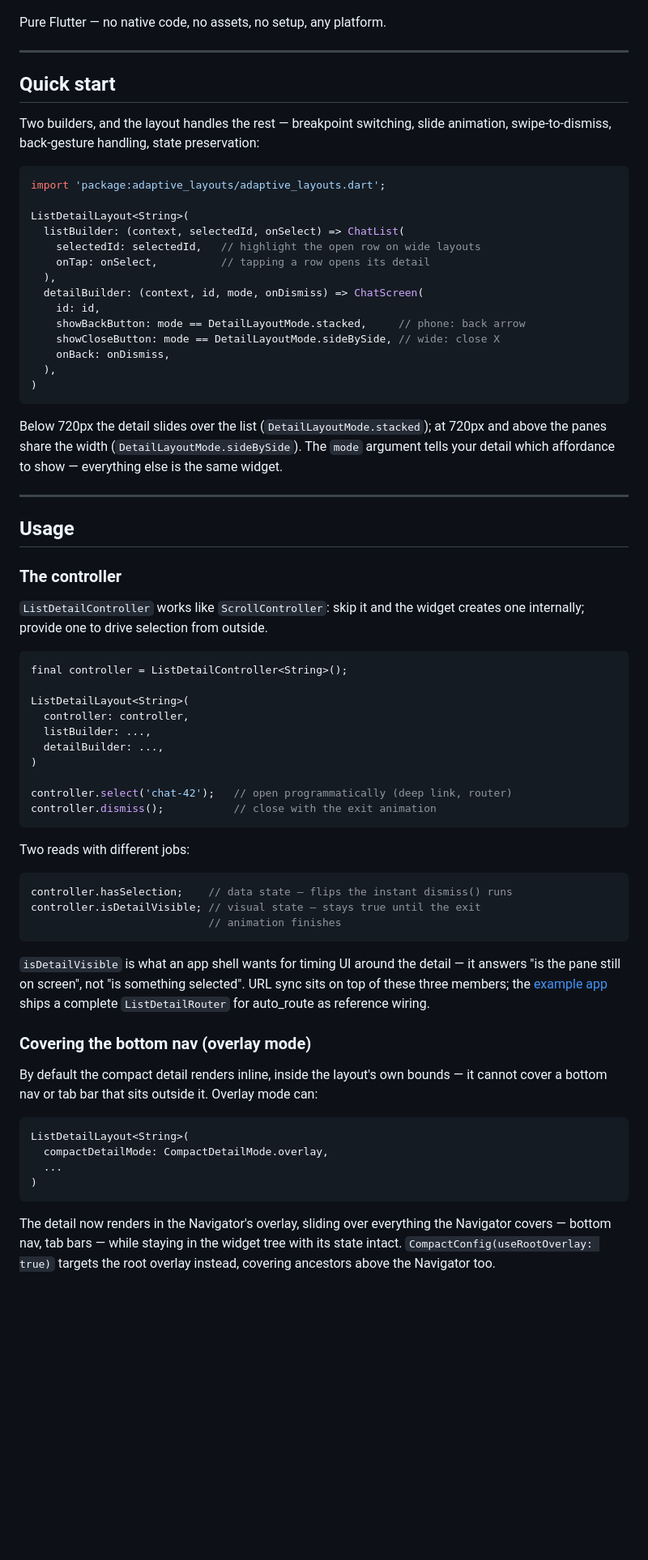
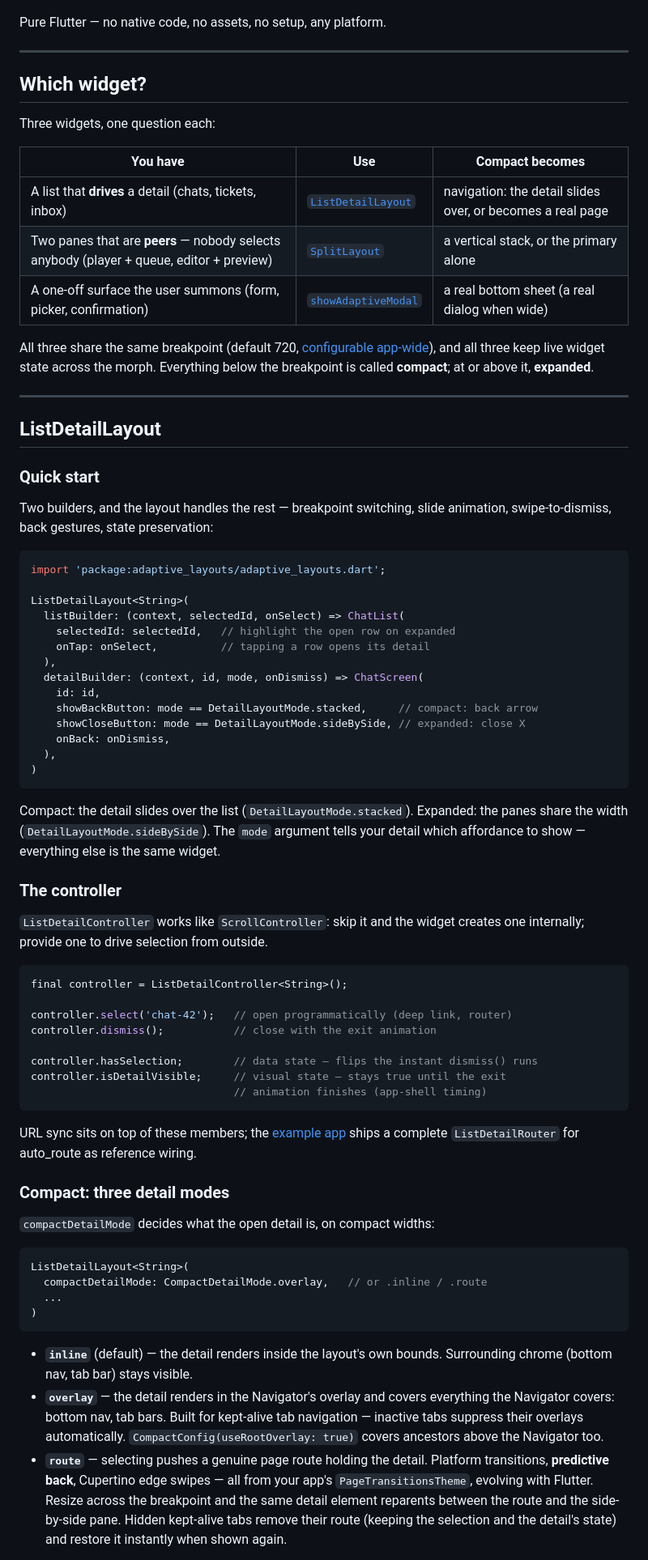
Before and after one commit to whuppi/morph_kit, a Markdown page: README.md, the part around one of its changes. Shown at 81% size. Drawn GitHub-style; blank space fills up the shorter version.

````diff
--- a/README.md
+++ b/README.md
@@ -54,32 +59,44 @@ Pure Flutter — no native code, no assets, no setup, any platform.
 
 ---
 
-## Quick start
+## Which widget?
 
-Two builders, and the layout handles the rest — breakpoint switching, slide animation, swipe-to-dismiss, back-gesture handling, state preservation:
+Three widgets, one question each:
+
+| You have | Use | Compact becomes |
+|---|---|---|
+| A list that **drives** a detail (chats, tickets, inbox) | [`ListDetailLayout`](#listdetaillayout) | navigation: the detail slides over, or becomes a real page |
+| Two panes that are **peers** — nobody selects anybody (player + queue, editor + preview) | [`SplitLayout`](#splitlayout) | a vertical stack, or the primary alone |
+| A one-off surface the user summons (form, picker, confirmation) | [`showAdaptiveModal`](#showadaptivemodal) | a real bottom sheet (a real dialog when wide) |
+
+All three share the same breakpoint (default 720, [configurable app-wide](#one-breakpoint-for-the-whole-app)), and all three keep live widget state across the morph. Everything below the breakpoint is called **compact**; at or above it, **expanded**.
+
+---
+
+## ListDetailLayout
+
+### Quick start
+
+Two builders, and the layout handles the rest — breakpoint switching, slide animation, swipe-to-dismiss, back gestures, state preservation:
 
 ```dart
 import 'package:adaptive_layouts/adaptive_layouts.dart';
 
 ListDetailLayout<String>(
   listBuilder: (context, selectedId, onSelect) => ChatList(
-    selectedId: selectedId,   // highlight the open row on wide layouts
+    selectedId: selectedId,   // highlight the open row on expanded
     onTap: onSelect,          // tapping a row opens its detail
   ),
   detailBuilder: (context, id, mode, onDismiss) => ChatScreen(
     id: id,
-    showBackButton: mode == DetailLayoutMode.stacked,     // phone: back arrow
-    showCloseButton: mode == DetailLayoutMode.sideBySide, // wide: close X
+    showBackButton: mode == DetailLayoutMode.stacked,     // compact: back arrow
+    showCloseButton: mode == DetailLayoutMode.sideBySide, // expanded: close X
     onBack: onDismiss,
   ),
 )
 ```
 
-Below 720px the detail slides over the list (`DetailLayoutMode.stacked`); at 720px and above the panes share the width (`DetailLayoutMode.sideBySide`). The `mode` argument tells your detail which affordance to show — everything else is the same widget.
-
----
-
-## Usage
+Compact: the detail slides over the list (`DetailLayoutMode.stacked`). Expanded: the panes share the width (`DetailLayoutMode.sideBySide`). The `mode` argument tells your detail which affordance to show — everything else is the same widget.
 
 ### The controller
 
@@ -88,36 +105,28 @@ Below 720px the detail slides over the list (`DetailLayoutMode.stacked`); at 720
 ```dart
 final controller = ListDetailController<String>();
 
-ListDetailLayout<String>(
-  controller: controller,
-  listBuilder: ...,
-  detailBuilder: ...,
-)
-
 controller.select('chat-42');   // open programmatically (deep link, router)
 controller.dismiss();           // close with the exit animation
+
+controller.hasSelection;        // data state — flips the instant dismiss() runs
+controller.isDetailVisible;     // visual state — stays true until the exit
+                                // animation finishes (app-shell timing)
 ```
 
-Two reads with different jobs:
+URL sync sits on top of these members; the [example app](example/) ships a complete `ListDetailRouter` for auto_route as reference wiring.
 
-```dart
-controller.hasSelection;    // data state — flips the instant dismiss() runs
-controller.isDetailVisible; // visual state — stays true until the exit
-                            // animation finishes
-```
+### Compact: three detail modes
 
-`isDetailVisible` is what an app shell wants for timing UI around the detail — it answers "is the pane still on screen", not "is something selected". URL sync sits on top of these three members; the [example app](example/) ships a complete `ListDetailRouter` for auto_route as reference wiring.
-
-### Covering the bottom nav (overlay mode)
-
-By default the compact detail renders inline, inside the layout's own bounds — it cannot cover a bottom nav or tab bar that sits outside it. Overlay mode can:
+`compactDetailMode` decides what the open detail is, on compact widths:
 
 ```dart
 ListDetailLayout<String>(
-  compactDetailMode: CompactDetailMode.overlay,
+  compactDetailMode: CompactDetailMode.overlay,   // or .inline / .route
   ...
 )
 ```
 
-The detail now renders in the Navigator's overlay, sliding over everything the Navigator covers — bottom nav, tab bars — while staying in the widget tree with its state intact. `CompactConfig(useRootOverlay: true)` targets the root overlay instead, covering ancestors above the Navigator too.
+- **`inline`** (default) — the detail renders inside the layout's own bounds. Surrounding chrome (bottom nav, tab bar) stays visible.
+- **`overlay`** — the detail renders in the Navigator's overlay and covers everything the Navigator covers: bottom nav, tab bars. Built for kept-alive tab navigation — inactive tabs suppress their overlays automatically. `CompactConfig(useRootOverlay: true)` covers ancestors above the Navigator too.
+- **`route`** — selecting pushes a genuine page route holding the detail. Platform transitions, **predictive back**, Cupertino edge swipes — all from your app's `PageTransitionsTheme`, evolving with Flutter. Resize across the breakpoint and the same detail element reparents between the route and the side-by-side pane. Hidden kept-alive tabs remove their route (keeping the selection and the detail's state) and restore it instantly when shown again.
 
````
Also changed, not shown: other parts of README.md (+167 -151 lines).
